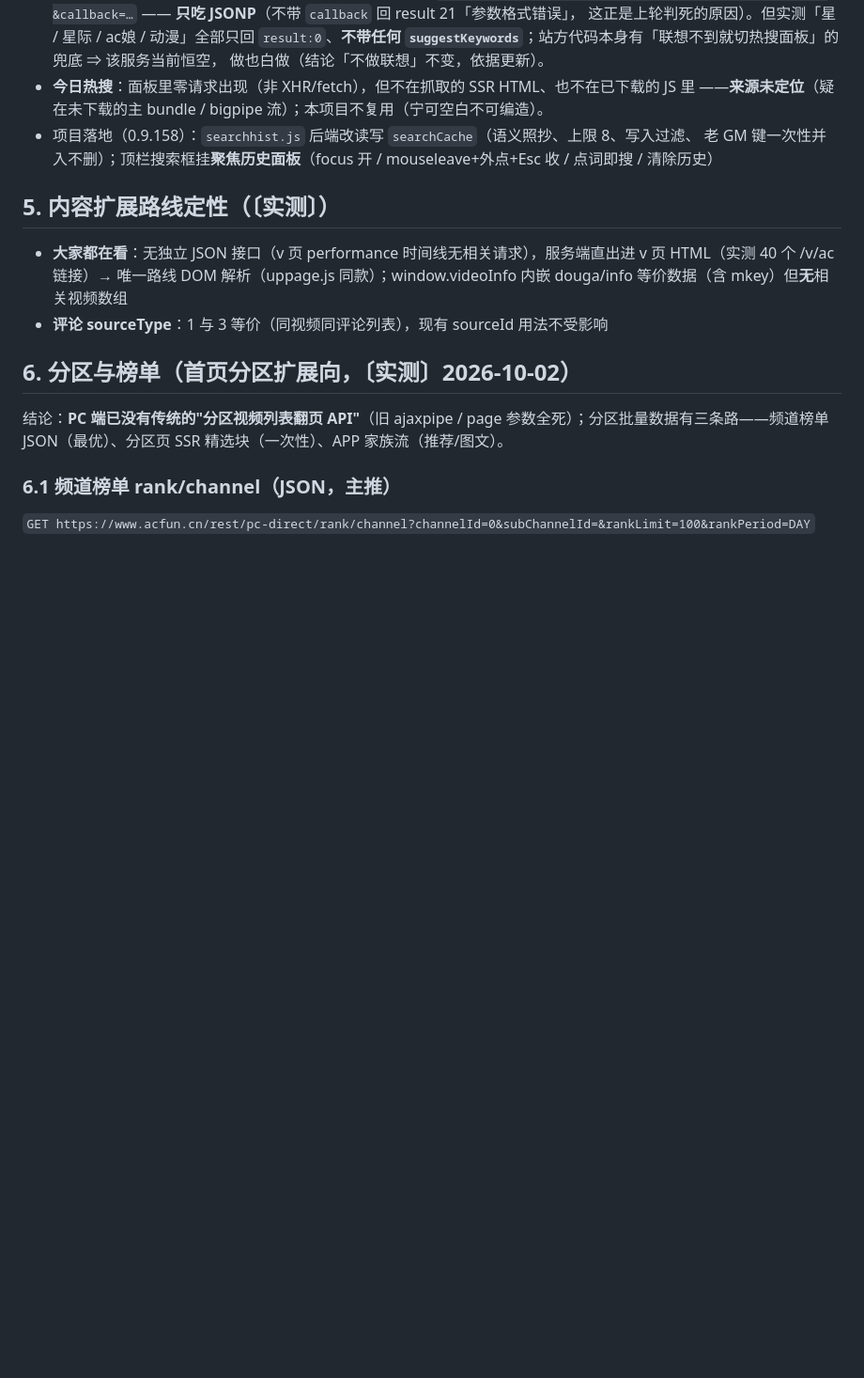
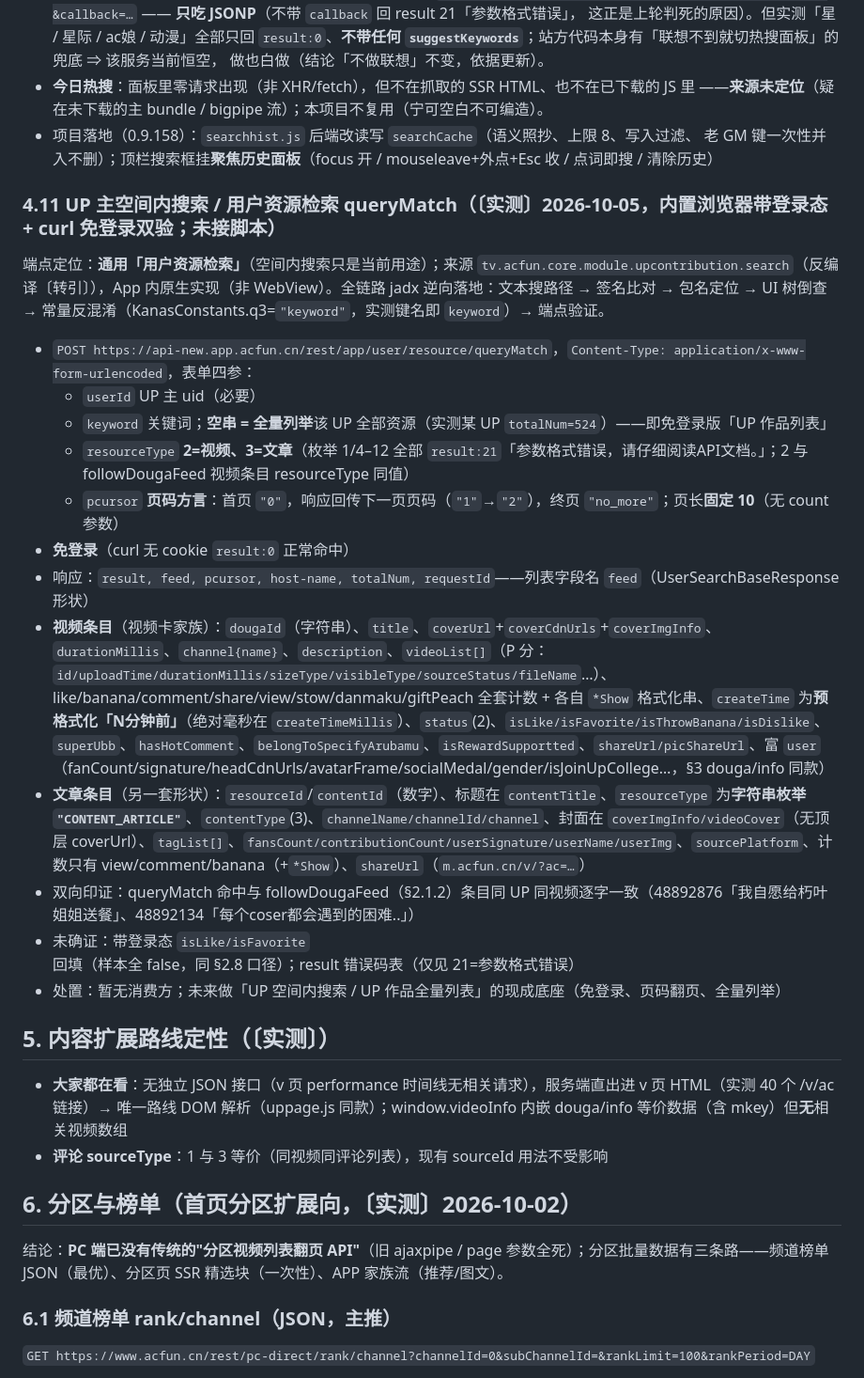
Before and after one commit to name-xxl/acfun-svfeed, a Markdown page: docs/api-research.md, the part around the change. Shown at 94% size. Rendered like a GitHub page; blank space fills up the shorter version.

Commit message:
docs：queryMatch（UP 主资源检索/空间内搜索）实测入档（api-research §4.11）——由头=用户 jadx 逆向落地 POST /rest/app/user/resource/queryMatch 裁决实测；内置浏览器带登录态 + curl 免登录双验闭环：①免登录 result:0 正常命中；②resourceType 枚举 1-12 逐个探测实锤 2=视频 3=文章（其余 result:21 参数格式错误，2 与 followDougaFeed 视频条目同值）；③pcursor 页码方言（首页 0，回传下一页页码 1→2，终页 no_more），页长固定 10 无 count；④空 keyword=全量列举（totalNum 524）=免登录 UP 作品列表，端点定位「用户资源检索」实证；⑤视频条目=视频卡家族（dougaId/title/durationMillis/videoList P 分/createTime 预格式化+createTimeMillis/富 user），文章条目另一套形状（contentTitle/resourceType 字符串枚举 CONTENT_ARTICLE/tagList/fansCount）；⑥与 followDougaFeed 条目双向逐字互证（48892876/48892134）；⑦未确证：带登录 isLike/isFavorite 回填（样本全 false）。转引项 KanasConstants.q3=keyword 落 §4.11 由头；search/video、selection/feed、feedSquareV3 均已在档不重复登记

```diff
--- a/docs/api-research.md
+++ b/docs/api-research.md
@@ -547,6 +547,23 @@ body：`pageNo=1&pageSize=20&resourceTypes=1&resourceTypes=2`（1=视频 2=番
   老 GM 键一次性并入不删）；顶栏搜索框挂**聚焦历史面板**（focus 开 / mouseleave+外点+Esc 收 /
   点词即搜 / 清除历史）
 
+### 4.11 UP 主空间内搜索 / 用户资源检索 queryMatch（〔实测〕2026-10-05，内置浏览器带登录态 + curl 免登录双验；未接脚本）
+
+端点定位：**通用「用户资源检索」**（空间内搜索只是当前用途）；来源 `tv.acfun.core.module.upcontribution.search`（反编译〔转引〕），App 内原生实现（非 WebView）。全链路 jadx 逆向落地：文本搜路径 → 签名比对 → 包名定位 → UI 树倒查 → 常量反混淆（KanasConstants.q3=`"keyword"`，实测键名即 `keyword`）→ 端点验证。
+
+- `POST https://api-new.app.acfun.cn/rest/app/user/resource/queryMatch`，`Content-Type: application/x-www-form-urlencoded`，表单四参：
+  - `userId` UP 主 uid（必要）
+  - `keyword` 关键词；**空串 = 全量列举**该 UP 全部资源（实测某 UP `totalNum=524`）——即免登录版「UP 作品列表」
+  - `resourceType` **2=视频、3=文章**（枚举 1/4–12 全部 `result:21`「参数格式错误，请仔细阅读API文档。」；2 与 followDougaFeed 视频条目 resourceType 同值）
+  - `pcursor` **页码方言**：首页 `"0"`，响应回传下一页页码（`"1"`→`"2"`），终页 `"no_more"`；页长**固定 10**（无 count 参数）
+- **免登录**（curl 无 cookie `result:0` 正常命中）
+- 响应：`result, feed, pcursor, host-name, totalNum, requestId`——列表字段名 `feed`（UserSearchBaseResponse 形状）
+- **视频条目**（视频卡家族）：`dougaId`（字符串）、`title`、`coverUrl`+`coverCdnUrls`+`coverImgInfo`、`durationMillis`、`channel{name}`、`description`、`videoList[]`（P 分：`id/uploadTime/durationMillis/sizeType/visibleType/sourceStatus/fileName`…）、like/banana/comment/share/view/stow/danmaku/giftPeach 全套计数 + 各自 `*Show` 格式化串、`createTime` 为**预格式化「N分钟前」**（绝对毫秒在 `createTimeMillis`）、`status`(2)、`isLike/isFavorite/isThrowBanana/isDislike`、`superUbb`、`hasHotComment`、`belongToSpecifyArubamu`、`isRewardSupportted`、`shareUrl/picShareUrl`、富 `user`（fanCount/signature/headCdnUrls/avatarFrame/socialMedal/gender/isJoinUpCollege…，§3 douga/info 同款）
+- **文章条目**（另一套形状）：`resourceId`/`contentId`（数字）、标题在 `contentTitle`、`resourceType` 为**字符串枚举 `"CONTENT_ARTICLE"`**、`contentType`(3)、`channelName/channelId/channel`、封面在 `coverImgInfo/videoCover`（无顶层 coverUrl）、`tagList[]`、`fansCount/contributionCount/userSignature/userName/userImg`、`sourcePlatform`、计数只有 view/comment/banana（+`*Show`）、`shareUrl`（`m.acfun.cn/v/?ac=…`）
+- 双向印证：queryMatch 命中与 followDougaFeed（§2.1.2）条目同 UP 同视频逐字一致（48892876「我自愿给朽叶姐姐送餐」、48892134「每个coser都会遇到的困难..」）
+- 未确证：带登录态 `isLike/isFavorite` 回填（样本全 false，同 §2.8 口径）；result 错误码表（仅见 21=参数格式错误）
+- 处置：暂无消费方；未来做「UP 空间内搜索 / UP 作品全量列表」的现成底座（免登录、页码翻页、全量列举）
+
 ## 5. 内容扩展路线定性（〔实测〕）
 
 - **大家都在看**：无独立 JSON 接口（v 页 performance 时间线无相关请求），服务端直出进 v 页 HTML（实测 40 个 /v/ac 链接）→ 唯一路线 DOM 解析（uppage.js 同款）；window.videoInfo 内嵌 douga/info 等价数据（含 mkey）但**无**相关视频数组
```
